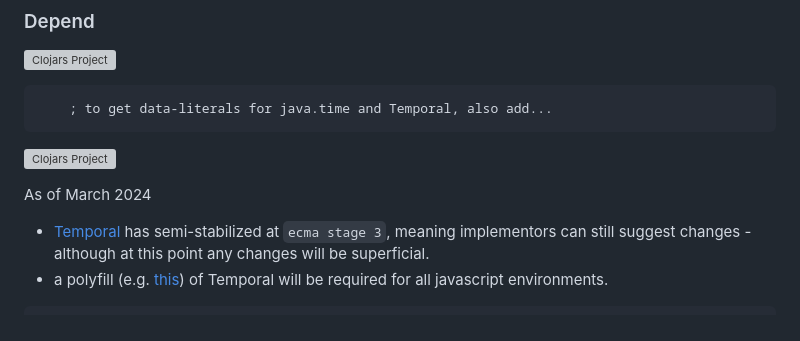
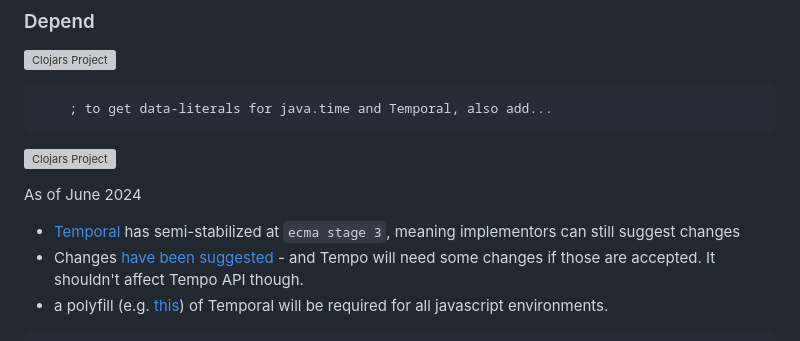
Before and after one commit to henryw374/tempo, a Markdown page: README.md, the part around the change. Drawn GitHub-style; grey boxes are pictures that could not be loaded.

Commit message:
Update README.md with link to proposed jun 2024 changes

````diff
--- a/README.md
+++ b/README.md
@@ -98,11 +98,12 @@ namespace exists which contains a subset of the functions from `tick.core` which
 
 [![Clojars Project](https://img.shields.io/clojars/v/com.widdindustries/time-literals-tempo.svg)](https://clojars.org/com.widdindustries/time-literals-tempo)
 
-As of March 2024
+As of June 2024
 
 * [Temporal](https://github.com/tc39/proposal-temporal) has semi-stabilized at
   `ecma stage 3`, meaning implementors
-  can still suggest changes - although at this point any changes will be superficial.
+  can still suggest changes
+* Changes [have been suggested](https://docs.google.com/presentation/d/1PPMAxVnVjFwRPuJwOvVsw9nZLQ6jDM8Hd5PNO0Grp4I/edit#slide=id.p) - and Tempo will need some changes if those are accepted. It shouldn't affect Tempo API though.
 * a polyfill (e.g. [this](https://github.com/fullcalendar/temporal-polyfill)) of Temporal will be required for all javascript environments.
 
 ```html
````
